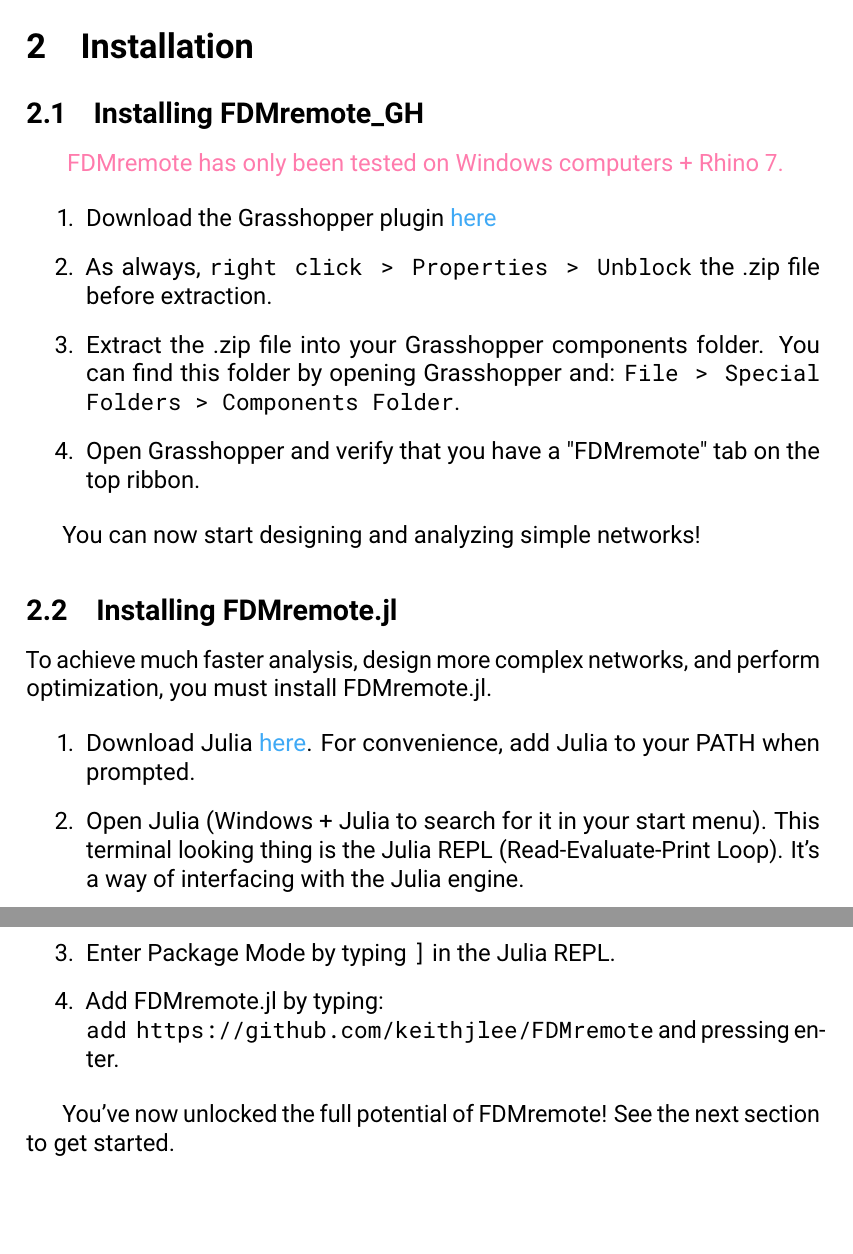
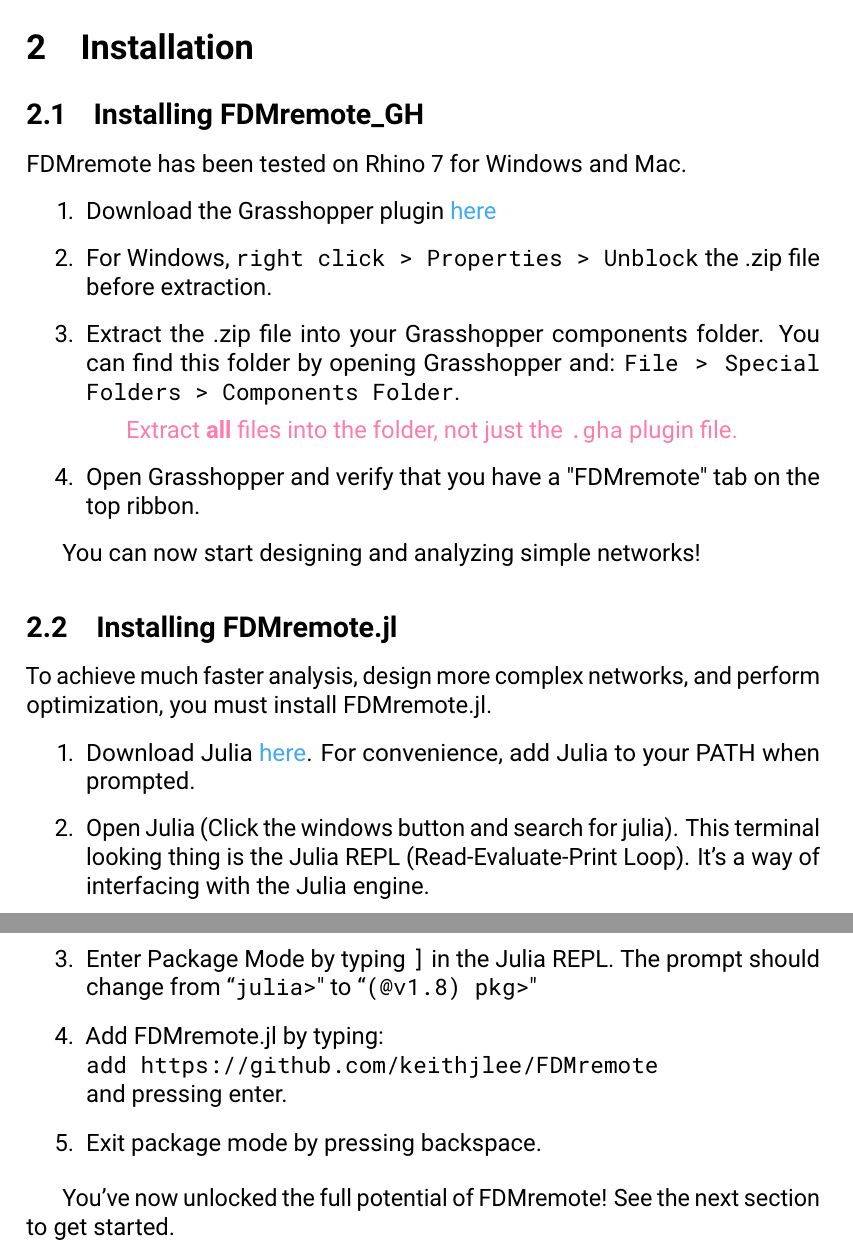
Before and after one commit to keithjlee/FDMremote-User-Guide, a LaTeX document (main.tex): two parts of pages 4 and 5 of 29, joined at a grey line, cut so that both start at the same text, the shorter picture padded with empty space. Compiled offline with pdfLaTeX.

Commit message:
more explicit installation instructions

```diff
--- a/main.tex
+++ b/main.tex
@@ -51,14 +51,13 @@
 \section{Installation} \label{sec:installation}
 
 \subsection{Installing FDMremote\_GH} \label{installgh}
-\begin{center}
-    {\color{kpink} FDMremote has only been tested on Windows computers + Rhino 7.}
-\end{center}
+FDMremote has been tested on Rhino 7 for Windows and Mac.
 
 \begin{enumerate}
     \item Download the Grasshopper plugin \href{https://www.food4rhino.com/en/app/fdmremote?lang=en}{here}
-    \item As always, \texttt{right click > Properties > Unblock} the .zip file before extraction.
+    \item For Windows, \texttt{right click > Properties > Unblock} the .zip file before extraction.
     \item Extract the .zip file into your Grasshopper components folder. You can find this folder by opening Grasshopper and: \texttt{File > Special Folders > Components Folder}.
+ {\color{kpink}  \subitem Extract \textbf{all} files into the folder, not just the \texttt{.gha} plugin file.}
     \item Open Grasshopper and verify that you have a "FDMremote" tab on the top ribbon.
 \end{enumerate}
 
@@ -69,9 +68,10 @@
 
 \begin{enumerate}
     \item Download Julia \href{https://julialang.org/downloads/}{here}. For convenience, add Julia to your PATH when prompted.
-    \item Open Julia (Windows + Julia to search for it in your start menu). This terminal looking thing is the Julia REPL (Read-Evaluate-Print Loop). It's a way of interfacing with the Julia engine.
-    \item Enter Package Mode by typing \texttt{]} in the Julia REPL.
-    \item Add FDMremote.jl by typing:\\ \texttt{add https://github.com/keithjlee/FDMremote} and pressing enter.
+    \item Open Julia (Click the windows button and search for julia). This terminal looking thing is the Julia REPL (Read-Evaluate-Print Loop). It's a way of interfacing with the Julia engine.
+    \item Enter Package Mode by typing \texttt{]} in the Julia REPL. The prompt should change from ``\texttt{julia>}" to ``\texttt{(@v1.8) pkg>}"
+    \item Add FDMremote.jl by typing:\\ \texttt{add https://github.com/keithjlee/FDMremote}\\ and pressing enter.
+    \item Exit package mode by pressing backspace.
 \end{enumerate}
 
  You've now unlocked the full potential of FDMremote! See the next section to get started.
```
Also changed, not shown: main.pdf, 3 other files.
